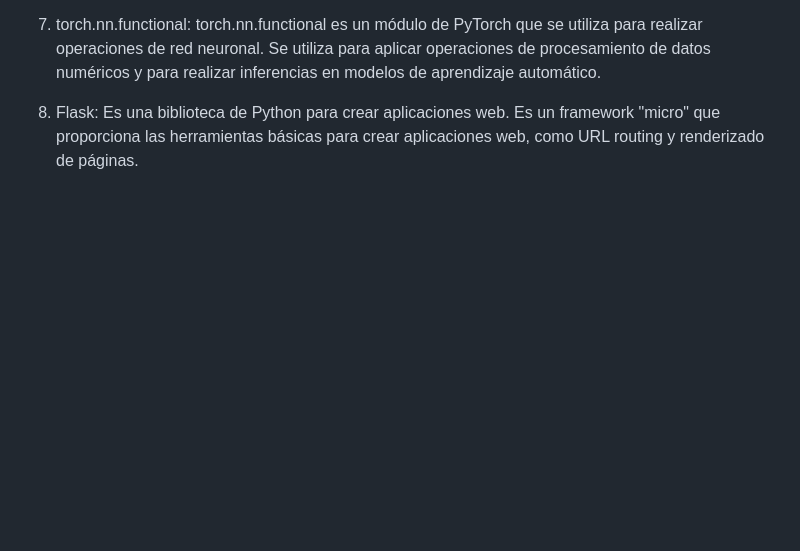
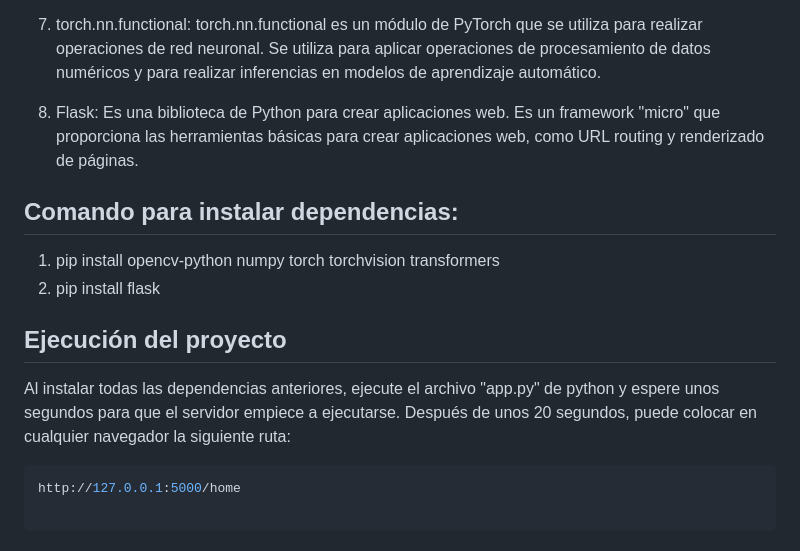
Before and after one commit to andreselc/RemoveAI, a Markdown page: README.md, the part around the change. GitHub-like rendering; blank space fills up the shorter version.

Commit message:
Finishing README at last, explaining how to execute this code.

````diff
--- a/README.md
+++ b/README.md
@@ -164,3 +164,17 @@ Por último, se crea la imagen con el fondo transparente, se convierte en format
 7. torch.nn.functional: torch.nn.functional es un módulo de PyTorch que se utiliza para realizar operaciones de red neuronal. Se utiliza para aplicar operaciones de procesamiento de datos numéricos y para realizar inferencias en modelos de aprendizaje automático.
 
 8. Flask: Es una biblioteca de Python para crear aplicaciones web. Es un framework "micro" que proporciona las herramientas básicas para crear aplicaciones web, como URL routing y renderizado de páginas.
+
+## Comando para instalar dependencias:
+
+1. pip install opencv-python numpy torch torchvision transformers
+2. pip install flask
+
+## Ejecución del proyecto
+
+Al instalar todas las dependencias anteriores, ejecute el archivo "app.py" de python y espere unos segundos para que el servidor empiece a ejecutarse. Después de unos 20 segundos, puede colocar en cualquier navegador la siguiente ruta:
+
+```bash
+http://127.0.0.1:5000/home
+
+```
````
